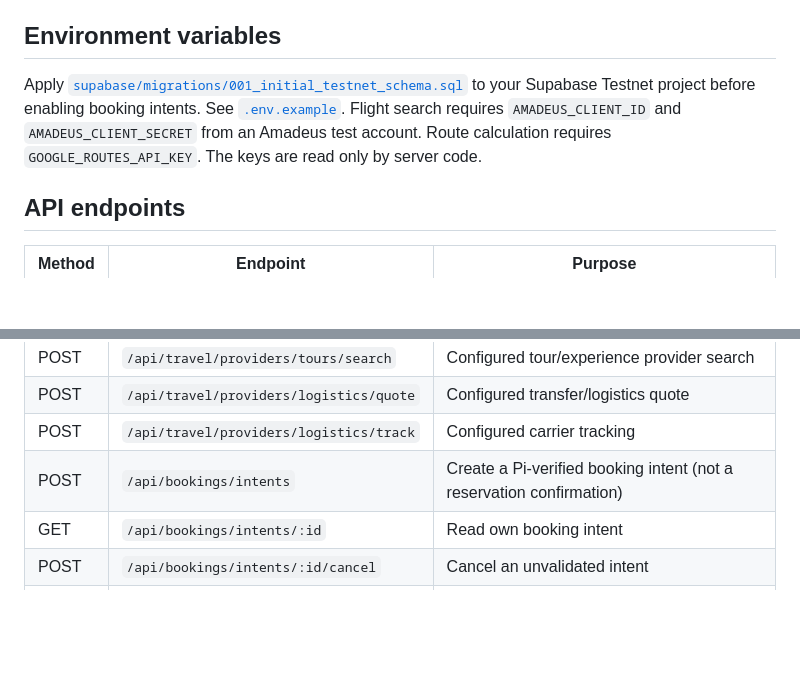
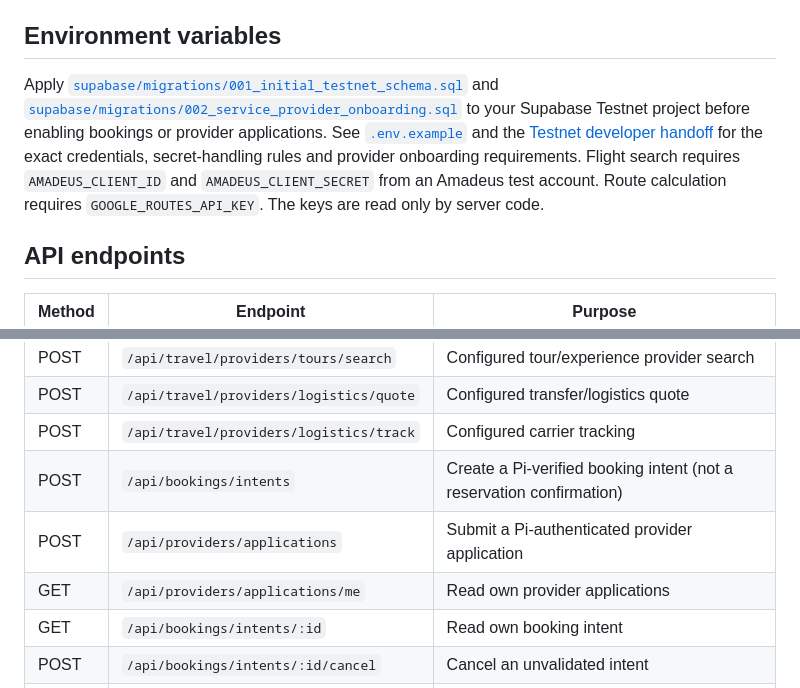
Before and after one commit to Ze0ro99/Sara-via, a Markdown page: README.md, 2 parts joined by grey strips. GitHub-like rendering; blank space fills up the shorter version.

Commit message:
docs: add logo, provider onboarding endpoints and credential handoff

```diff
--- a/README.md
+++ b/README.md
@@ -36,7 +36,7 @@ Open `http://localhost:3000`. For Pi authentication and payments, use the Pi Bro
 
 ## Environment variables
 
-Apply [`supabase/migrations/001_initial_testnet_schema.sql`](supabase/migrations/001_initial_testnet_schema.sql) to your Supabase Testnet project before enabling booking intents. See [`.env.example`](.env.example). Flight search requires `AMADEUS_CLIENT_ID` and `AMADEUS_CLIENT_SECRET` from an Amadeus test account. Route calculation requires `GOOGLE_ROUTES_API_KEY`. The keys are read only by server code.
+Apply [`supabase/migrations/001_initial_testnet_schema.sql`](supabase/migrations/001_initial_testnet_schema.sql) and [`supabase/migrations/002_service_provider_onboarding.sql`](supabase/migrations/002_service_provider_onboarding.sql) to your Supabase Testnet project before enabling bookings or provider applications. See [`.env.example`](.env.example) and the [Testnet developer handoff](docs/DEVELOPER_HANDOFF_TESTNET.md) for the exact credentials, secret-handling rules and provider onboarding requirements. Flight search requires `AMADEUS_CLIENT_ID` and `AMADEUS_CLIENT_SECRET` from an Amadeus test account. Route calculation requires `GOOGLE_ROUTES_API_KEY`. The keys are read only by server code.
 
 ## API endpoints
 
@@ -54,6 +54,8 @@ Apply [`supabase/migrations/001_initial_testnet_schema.sql`](supabase/migrations
 | POST | `/api/travel/providers/logistics/quote` | Configured transfer/logistics quote |
 | POST | `/api/travel/providers/logistics/track` | Configured carrier tracking |
 | POST | `/api/bookings/intents` | Create a Pi-verified booking intent (not a reservation confirmation) |
+| POST | `/api/providers/applications` | Submit a Pi-authenticated provider application |
+| GET | `/api/providers/applications/me` | Read own provider applications |
 | GET | `/api/bookings/intents/:id` | Read own booking intent |
 | POST | `/api/bookings/intents/:id/cancel` | Cancel an unvalidated intent |
 | GET | `/api/auth/me` | Verify Pi access token |
```
